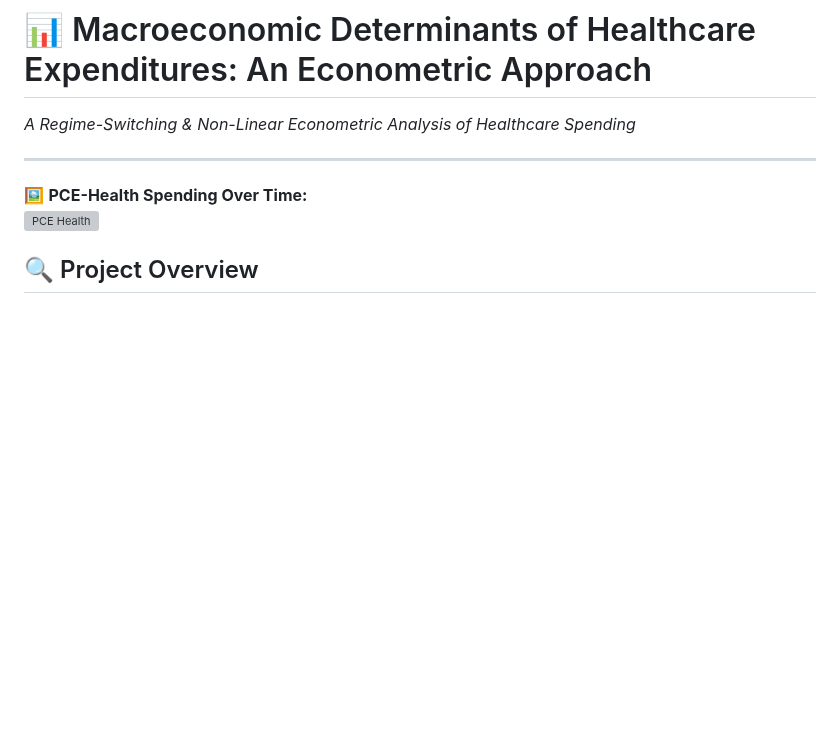
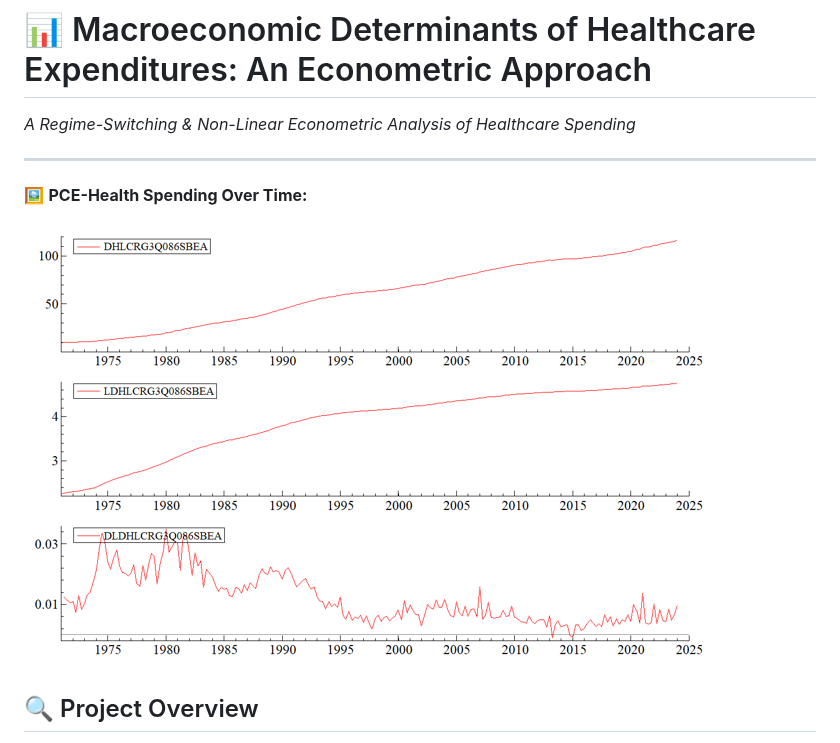
Before and after one commit to dr-vishakha-gupta/portfolio, a Markdown page: Healthcare_Expenditure_Econometric_Modeling/README.md, the part around the change. Rendered like a GitHub page; blank space fills up the shorter version; grey boxes are pictures that could not be loaded.

```diff
--- a/Healthcare_Expenditure_Econometric_Modeling/README.md
+++ b/Healthcare_Expenditure_Econometric_Modeling/README.md
@@ -4,7 +4,7 @@
 ---
 
 🖼 **PCE-Health Spending Over Time:**
-![PCE Health](https://github.com/dr-vishakha-gupta/portfolio/blob/main/Healthcare_Econometric_Modeling/PCE-Health.png)
+![PCE Health](https://github.com/dr-vishakha-gupta/portfolio/blob/main/Healthcare_Expenditure_Econometric_Modeling/PCE-Health.png)
 
 ## 🔍 Project Overview
 Healthcare spending is a crucial component of economic policy, but its behavior is often **non-linear and regime-dependent** due to **inflation, monetary policy, and macroeconomic shocks** (e.g., recessions, pandemics).
```
